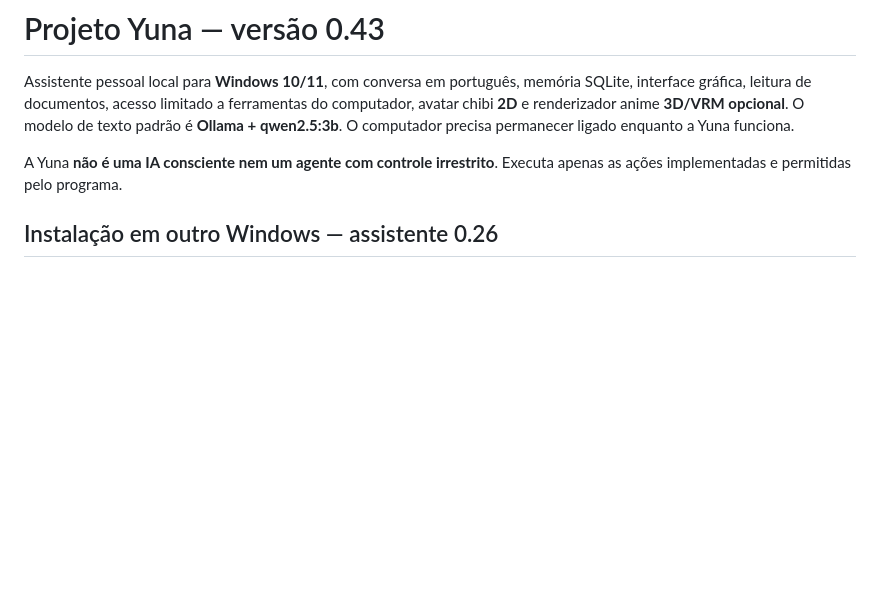
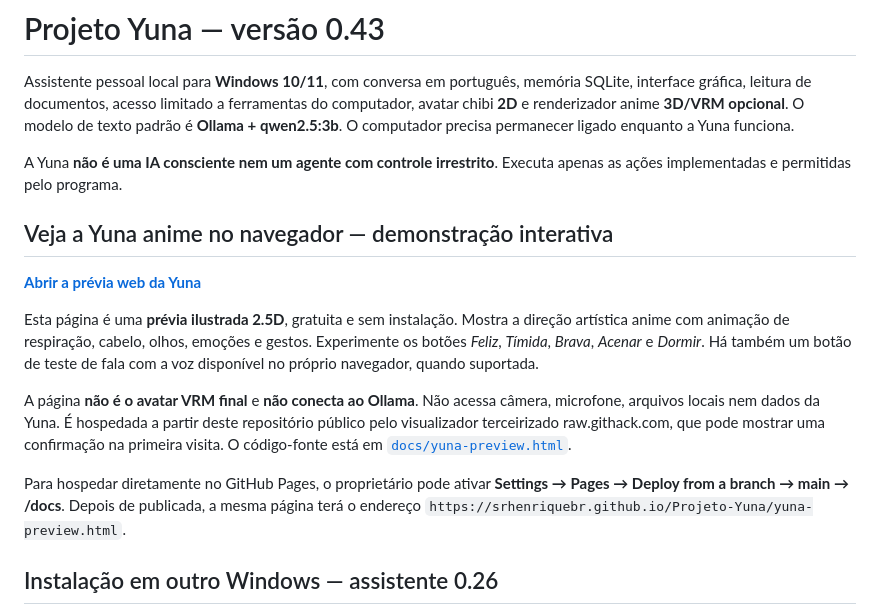
Before and after one commit to SrHenriqueBR/Projeto-Yuna, a Markdown page: README.md, the part around the change. Drawn GitHub-style; blank space fills up the shorter version.

Commit message:
docs: disponibilizar link direto para prévia anime web gratuita

```diff
--- a/README.md
+++ b/README.md
@@ -3,6 +3,28 @@
 Assistente pessoal local para **Windows 10/11**, com conversa em português, memória SQLite, interface gráfica, leitura de documentos, acesso limitado a ferramentas do computador, avatar chibi **2D** e renderizador anime **3D/VRM opcional**. O modelo de texto padrão é **Ollama + qwen2.5:3b**. O computador precisa permanecer ligado enquanto a Yuna funciona.
 
 A Yuna **não é uma IA consciente nem um agente com controle irrestrito**. Executa apenas as ações implementadas e permitidas pelo programa.
+
+## Veja a Yuna anime no navegador — demonstração interativa
+
+**[Abrir a prévia web da Yuna](https://raw.githack.com/SrHenriqueBR/Projeto-Yuna/main/docs/yuna-preview.html)**
+
+Esta página é uma **prévia ilustrada 2.5D**, gratuita e sem instalação.
+Mostra a direção artística anime com animação de respiração, cabelo,
+olhos, emoções e gestos. Experimente os botões *Feliz*, *Tímida*,
+*Brava*, *Acenar* e *Dormir*. Há também um botão de teste de fala com
+a voz disponível no próprio navegador, quando suportada.
+
+A página **não é o avatar VRM final** e **não conecta ao Ollama**.
+Não acessa câmera, microfone, arquivos locais nem dados da Yuna.
+É hospedada a partir deste repositório público pelo visualizador
+terceirizado raw.githack.com, que pode mostrar uma confirmação na
+primeira visita. O código-fonte está em
+[`docs/yuna-preview.html`](docs/yuna-preview.html).
+
+Para hospedar diretamente no GitHub Pages, o proprietário pode ativar
+**Settings → Pages → Deploy from a branch → main → /docs**.
+Depois de publicada, a mesma página terá o endereço
+`https://srhenriquebr.github.io/Projeto-Yuna/yuna-preview.html`.
 
 ## Instalação em outro Windows — assistente 0.26
 
```
